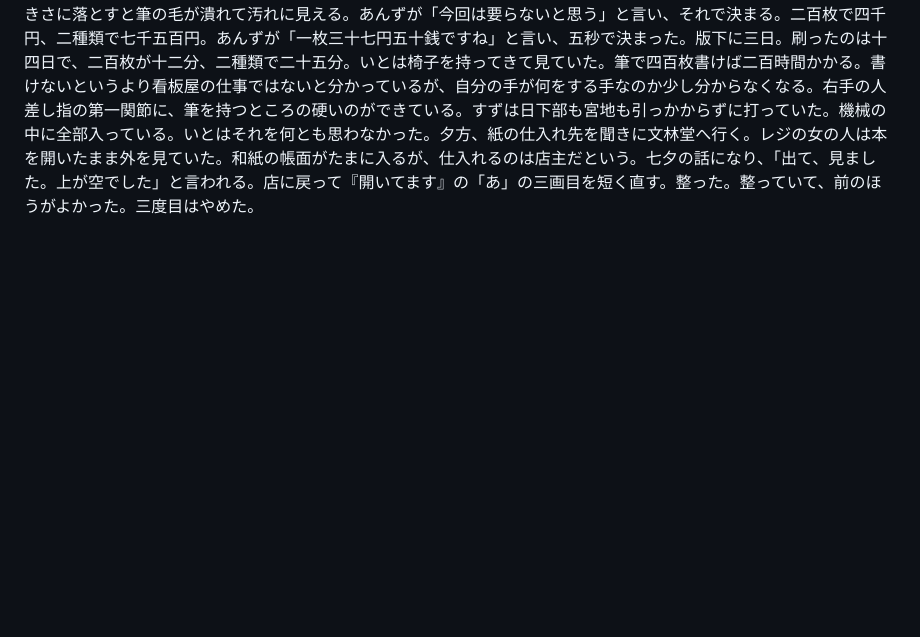
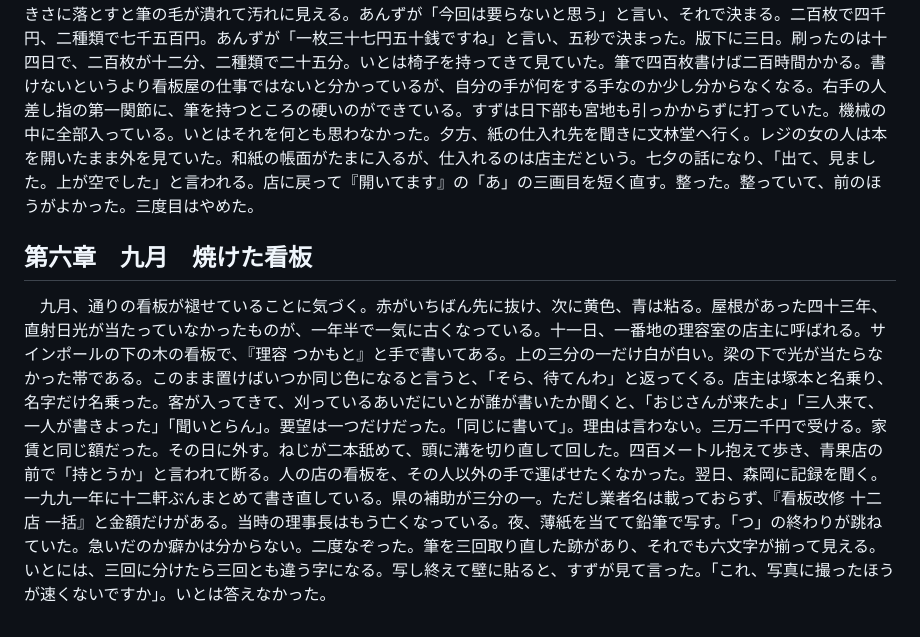
Before and after one commit to shimpseguchi-jpg/tst, a Markdown page: 作品08_十四番地/あらすじ記録.md, the part around the change. GitHub-like rendering; blank space fills up the shorter version.

Commit message:
作品08『十四番地』第六章「焼けた看板」を追加
Co-Authored-By: Claude Opus 5 <noreply@anthropic.com>
Claude-Session: https://claude.ai/code/session_01Gi3uhCMvVRpCepC5sZ162o

```diff
--- a/作品08_十四番地/あらすじ記録.md
+++ b/作品08_十四番地/あらすじ記録.md
@@ -21,3 +21,7 @@
 ## 第五章　八月　名刺二百枚
 
 　屋根がないので八月の銀天街は暑い。複合機が熱で紙を詰まらせ、すずは扇風機を機械に向けて置く。人には当てない。「人は我慢できるので」。七日、十九歳の二人組が来る。柏尾製パンの日下部なつと、福来軒の宮地あんず。この春に高校を出て店に入った。二軒合同の商品、餃子パンの名刺を作りたいという。三年前のイベントで一度出して、それから作りつづけている。窯はパン屋、包むのは中華屋で、二人はもう知っていることを確認のために一往復させる。置き場所が違うので裏の地図を変えて二種類にする。いとが「商品名だけ手で書きましょうか」と言うと、すずが断る。名刺の大きさに落とすと筆の毛が潰れて汚れに見える。あんずが「今回は要らないと思う」と言い、それで決まる。二百枚で四千円、二種類で七千五百円。あんずが「一枚三十七円五十銭ですね」と言い、五秒で決まった。版下に三日。刷ったのは十四日で、二百枚が十二分、二種類で二十五分。いとは椅子を持ってきて見ていた。筆で四百枚書けば二百時間かかる。書けないというより看板屋の仕事ではないと分かっているが、自分の手が何をする手なのか少し分からなくなる。右手の人差し指の第一関節に、筆を持つところの硬いのができている。すずは日下部も宮地も引っかからずに打っていた。機械の中に全部入っている。いとはそれを何とも思わなかった。夕方、紙の仕入れ先を聞きに文林堂へ行く。レジの女の人は本を開いたまま外を見ていた。和紙の帳面がたまに入るが、仕入れるのは店主だという。七夕の話になり、「出て、見ました。上が空でした」と言われる。店に戻って『開いてます』の「あ」の三画目を短く直す。整った。整っていて、前のほうがよかった。三度目はやめた。
+
+## 第六章　九月　焼けた看板
+
+　九月、通りの看板が褪せていることに気づく。赤がいちばん先に抜け、次に黄色、青は粘る。屋根があった四十三年、直射日光が当たっていなかったものが、一年半で一気に古くなっている。十一日、一番地の理容室の店主に呼ばれる。サインポールの下の木の看板で、『理容 つかもと』と手で書いてある。上の三分の一だけ白が白い。梁の下で光が当たらなかった帯である。このまま置けばいつか同じ色になると言うと、「そら、待てんわ」と返ってくる。店主は塚本と名乗り、名字だけ名乗った。客が入ってきて、刈っているあいだにいとが誰が書いたか聞くと、「おじさんが来たよ」「三人来て、一人が書きよった」「聞いとらん」。要望は一つだけだった。「同じに書いて」。理由は言わない。三万二千円で受ける。家賃と同じ額だった。その日に外す。ねじが二本舐めて、頭に溝を切り直して回した。四百メートル抱えて歩き、青果店の前で「持とうか」と言われて断る。人の店の看板を、その人以外の手で運ばせたくなかった。翌日、森岡に記録を聞く。一九九一年に十二軒ぶんまとめて書き直している。県の補助が三分の一。ただし業者名は載っておらず、『看板改修 十二店 一括』と金額だけがある。当時の理事長はもう亡くなっている。夜、薄紙を当てて鉛筆で写す。「つ」の終わりが跳ねていた。急いだのか癖かは分からない。二度なぞった。筆を三回取り直した跡があり、それでも六文字が揃って見える。いとには、三回に分けたら三回とも違う字になる。写し終えて壁に貼ると、すずが見て言った。「これ、写真に撮ったほうが速くないですか」。いとは答えなかった。
```
Also changed, not shown: 作品08_十四番地/06章.md (added, +152 -0 lines).
